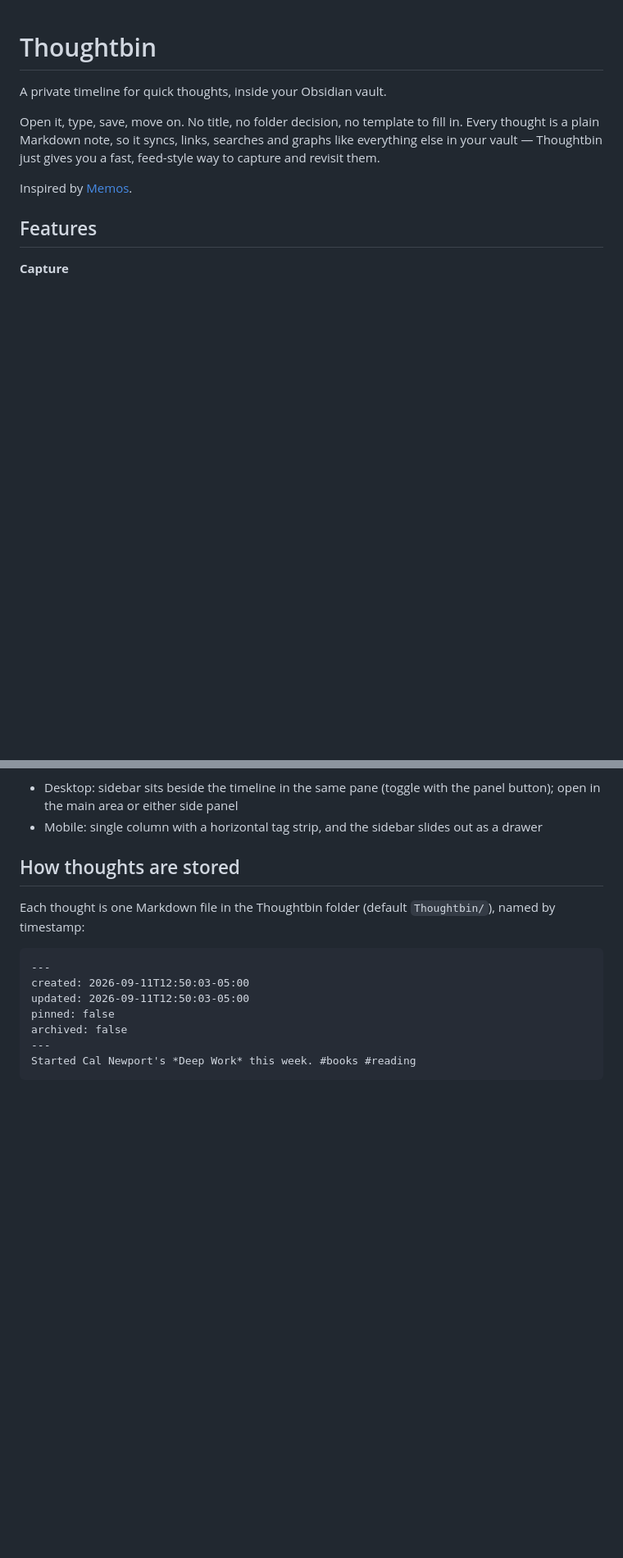
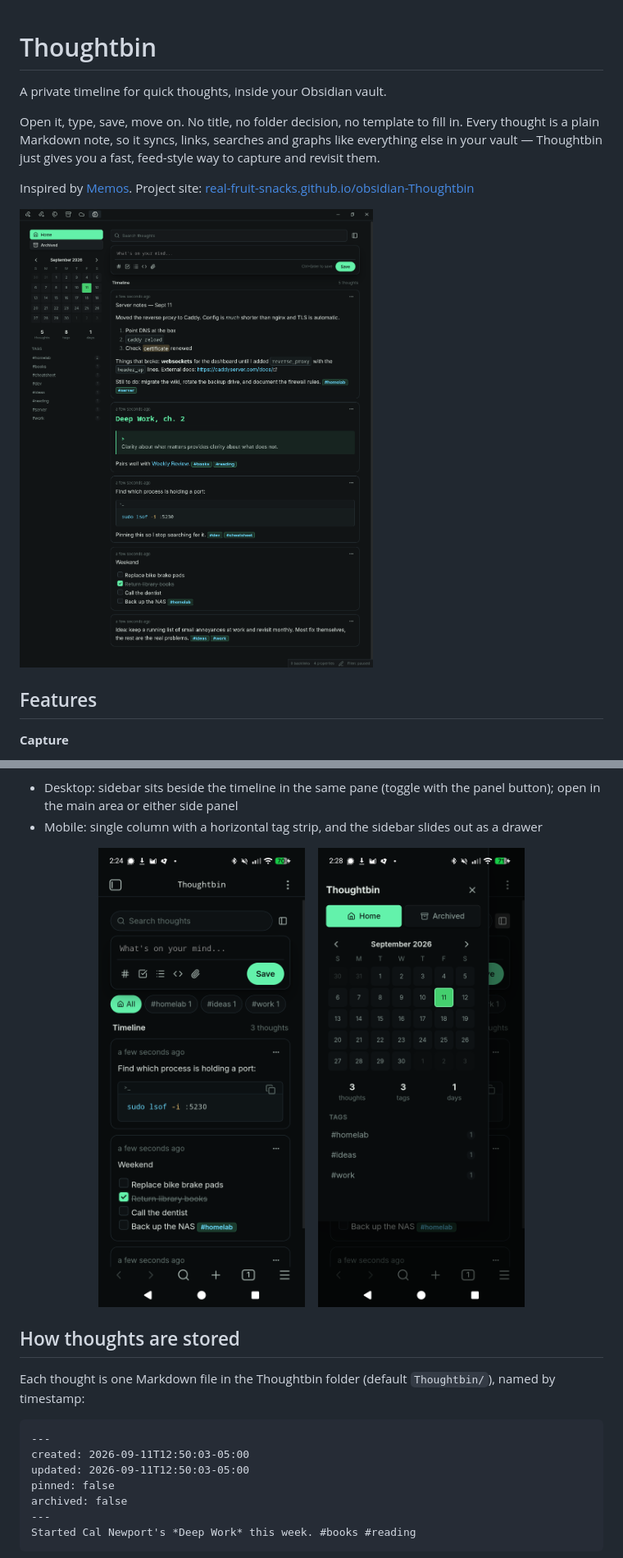
Before and after one commit to Real-Fruit-Snacks/obsidian-Thoughtbin, a Markdown page: README.md, 2 parts joined by grey strips. Shown: that part at 82% size. Drawn GitHub-style; pictures changed too: docs/assets/screenshot-mobile-drawer.png (added); blank space fills up the shorter version.

Commit message:
Add screenshots to README, untrack data.json

```diff
--- a/README.md
+++ b/README.md
@@ -4,7 +4,9 @@ A private timeline for quick thoughts, inside your Obsidian vault.
 
 Open it, type, save, move on. No title, no folder decision, no template to fill in. Every thought is a plain Markdown note, so it syncs, links, searches and graphs like everything else in your vault — Thoughtbin just gives you a fast, feed-style way to capture and revisit them.
 
-Inspired by [Memos](https://usememos.com/).
+Inspired by [Memos](https://usememos.com/). Project site: [real-fruit-snacks.github.io/obsidian-Thoughtbin](https://real-fruit-snacks.github.io/obsidian-Thoughtbin/)
+
+![Thoughtbin on desktop: composer, timeline and calendar sidebar](docs/assets/screenshot-desktop.png)
 
 ## Features
 
@@ -33,6 +35,12 @@ Inspired by [Memos](https://usememos.com/).
 **Desktop and mobile**
 - Desktop: sidebar sits beside the timeline in the same pane (toggle with the panel button); open in the main area or either side panel
 - Mobile: single column with a horizontal tag strip, and the sidebar slides out as a drawer
+
+<p align="center">
+  <img src="docs/assets/screenshot-mobile.png" alt="Thoughtbin on a phone with the tag strip" width="300">
+  &nbsp;&nbsp;
+  <img src="docs/assets/screenshot-mobile-drawer.png" alt="The sidebar drawer on a phone" width="300">
+</p>
 
 ## How thoughts are stored
 
```
Also changed, not shown: 2 other files.
